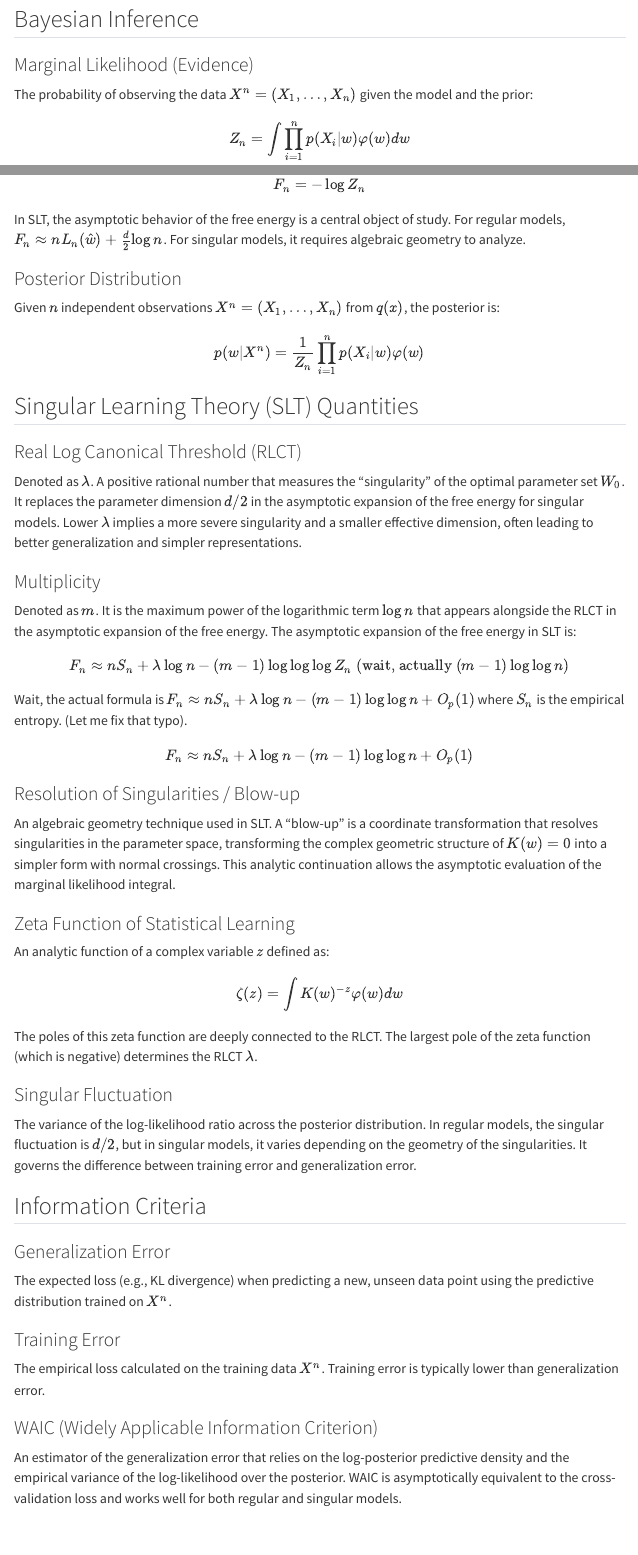
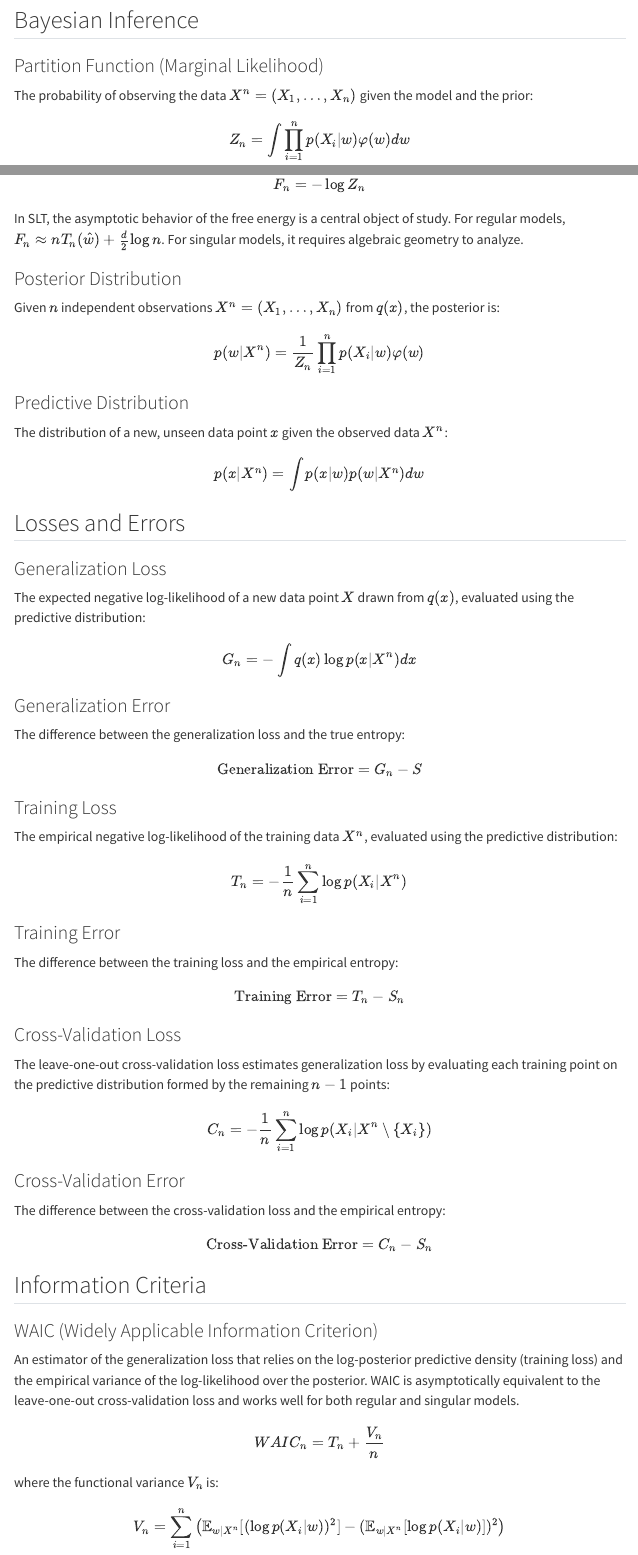
Before and after one commit to gustavdelius/Watanabe, a Quarto document (cheat_sheet.qmd): the page in a window 1100 px wide, from 1020 px down before the commit and from 1920 px down after it, so that both start at the same text, and a second part further down, joined at a grey line. Rendered offline with R 4.5, knitr and Pandoc in place of Quarto, with nearby package versions; menus at the side of the page are left out.

Commit message:
feat: Add detailed sections on Fisher Information Matrix, Entropy, various loss and error metrics, and information criteria (WAIC, WBIC), including their theoretical relationships.

```diff
--- a/cheat_sheet.qmd
+++ b/cheat_sheet.qmd
@@ -35,14 +59,53 @@ A statistical model is **singular** if it is not regular. In singular models, th
 ## Bayesian Inference
 
-### Marginal Likelihood (Evidence)
+### Partition Function (Marginal Likelihood)
 The probability of observing the data $X^n = (X_1, \dots, X_n)$ given the model and the prior:
 $$ Z_n = \int \prod_{i=1}^n p(X_i|w) \varphi(w) dw $$
 
 ### Free Energy
 The negative log of the marginal likelihood:
 $$ F_n = -\log Z_n $$
-In SLT, the asymptotic behavior of the free energy is a central object of study. For regular models, $F_n \approx n L_n(\hat{w}) + \frac{d}{2} \log n$. For singular models, it requires algebraic geometry to analyze.
+In SLT, the asymptotic behavior of the free energy is a central object of study. For regular models, $F_n \approx n T_n(\hat{w}) + \frac{d}{2} \log n$. For singular models, it requires algebraic geometry to analyze.
 
 ### Posterior Distribution
 Given $n$ independent observations $X^n = (X_1, \dots, X_n)$ from $q(x)$, the posterior is:
 $$ p(w|X^n) = \frac{1}{Z_n} \prod_{i=1}^n p(X_i|w) \varphi(w) $$
+
+### Predictive Distribution
+The distribution of a new, unseen data point $x$ given the observed data $X^n$:
+$$ p(x|X^n) = \int p(x|w) p(w|X^n) dw $$
+
+## Losses and Errors
+
+### Generalization Loss
+The expected negative log-likelihood of a new data point $X$ drawn from $q(x)$, evaluated using the predictive distribution:
+$$ G_n = -\int q(x) \log p(x|X^n) dx $$
+
+### Generalization Error
+The difference between the generalization loss and the true entropy:
+$$ \text{Generalization Error} = G_n - S $$
+
+### Training Loss
+The empirical negative log-likelihood of the training data $X^n$, evaluated using the predictive distribution:
+$$ T_n = -\frac{1}{n} \sum_{i=1}^n \log p(X_i|X^n) $$
+
+### Training Error
+The difference between the training loss and the empirical entropy:
+$$ \text{Training Error} = T_n - S_n $$
+
+### Cross-Validation Loss
+The leave-one-out cross-validation loss estimates generalization loss by evaluating each training point on the predictive distribution formed by the remaining $n-1$ points:
+$$ C_n = -\frac{1}{n} \sum_{i=1}^n \log p(X_i|X^n \setminus \{X_i\}) $$
+
+### Cross-Validation Error
+The difference between the cross-validation loss and the empirical entropy:
+$$ \text{Cross-Validation Error} = C_n - S_n $$
+
+
+## Information Criteria
+
+### WAIC (Widely Applicable Information Criterion)
+An estimator of the generalization loss that relies on the log-posterior predictive density (training loss) and the empirical variance of the log-likelihood over the posterior. WAIC is asymptotically equivalent to the leave-one-out cross-validation loss and works well for both regular and singular models.
+$$ WAIC_n = T_n + \frac{V_n}{n} $$
+where the functional variance $V_n$ is:
+$$ V_n = \sum_{i=1}^n \left( \mathbb{E}_{w|X^n}[(\log p(X_i|w))^2] - (\mathbb{E}_{w|X^n}[\log p(X_i|w)])^2 \right) $$
@@ -55,8 +136,6 @@ Denoted as $\lambda$. A positive rational number that measures the "singularity"
 ### Multiplicity
 Denoted as $m$. It is the maximum power of the logarithmic term $\log n$ that appears alongside the RLCT in the asymptotic expansion of the free energy.
 The asymptotic expansion of the free energy in SLT is:
-$$ F_n \approx n S_n + \lambda \log n - (m - 1) \log \log \log Z_n \text{ (wait, actually } (m-1)\log\log n) $$
-Wait, the actual formula is $F_n \approx n S_n + \lambda \log n - (m - 1) \log \log n + O_p(1)$ where $S_n$ is the empirical entropy. (Let me fix that typo).
 $$ F_n \approx n S_n + \lambda \log n - (m - 1) \log \log n + O_p(1) $$
 
 ### Resolution of Singularities / Blow-up
@@ -69,14 +148,3 @@ The poles of this zeta function are deeply connected to the RLCT. The largest po
 
 ### Singular Fluctuation
 The variance of the log-likelihood ratio across the posterior distribution. In regular models, the singular fluctuation is $d/2$, but in singular models, it varies depending on the geometry of the singularities. It governs the difference between training error and generalization error.
-
-## Information Criteria
-
-### Generalization Error
-The expected loss (e.g., KL divergence) when predicting a new, unseen data point using the predictive distribution trained on $X^n$.
-
-### Training Error
-The empirical loss calculated on the training data $X^n$. Training error is typically lower than generalization error.
-
-### WAIC (Widely Applicable Information Criterion)
-An estimator of the generalization error that relies on the log-posterior predictive density and the empirical variance of the log-likelihood over the posterior. WAIC is asymptotically equivalent to the cross-validation loss and works well for both regular and singular models.
```
Also changed, not shown: cheat_sheet.qmd (45 more changed lines).
